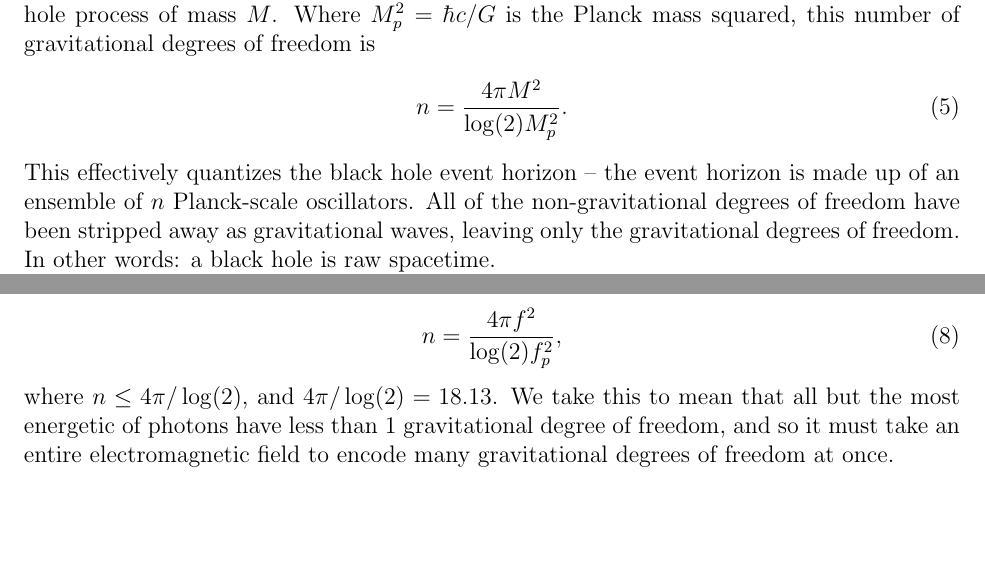
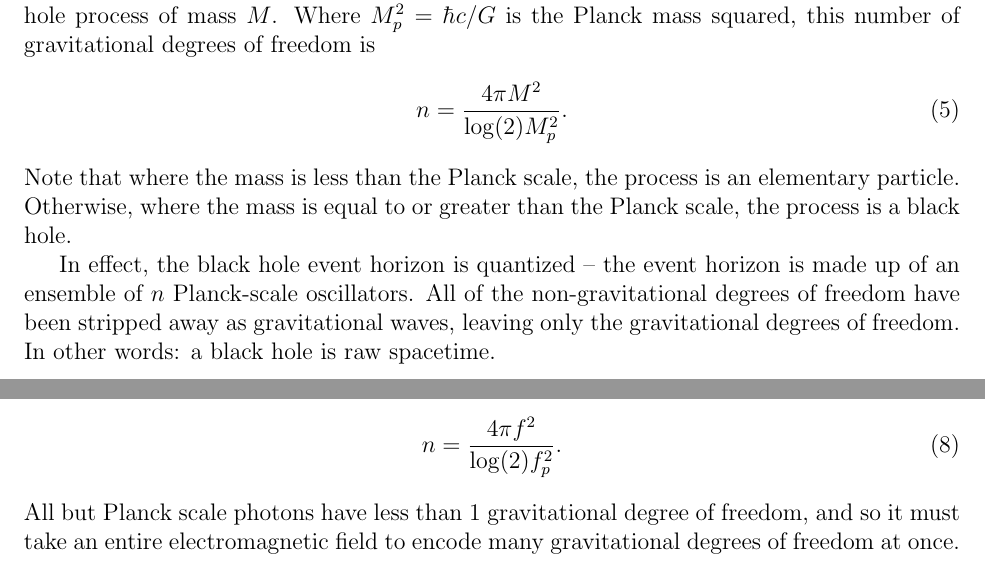
Before and after one commit to sjhalayka/papers, a LaTeX paper (anisotropic gravitation/bezier_escape.tex): two parts of pages 2 and 3 of 5, joined at a grey line, cut so that both start at the same text. Compiled offline with pdfLaTeX.

Commit message:
Add files via upload

```diff
--- a/anisotropic gravitation/bezier_escape.tex
+++ b/anisotropic gravitation/bezier_escape.tex
@@ -101,7 +101,10 @@ n = \frac{4\pi M^2}{ \log(2) M_p^2}.
 %\begin{equation}
 %A_s = 4 \pi R_s^2.
 %\end{equation}
-This effectively quantizes the black hole event horizon -- the event horizon is made up of an ensemble of $n$ Planck-scale oscillators.
+Note that where the mass is less than the Planck scale, the process is an elementary particle.
+Otherwise, where the mass is equal to or greater than the Planck scale, the process is a black hole.
+
+In effect, the black hole event horizon is quantized -- the event horizon is made up of an ensemble of $n$ Planck-scale oscillators.
 All of the non-gravitational degrees of freedom have been stripped away as gravitational waves, leaving only the gravitational degrees of freedom.
 In other words: a black hole is raw spacetime.
 
@@ -130,10 +135,10 @@ f_p = \frac{1}{2 \pi} \sqrt{\frac{c^5}{\hbar G}}.
 The number of gravitational degrees of freedom is
 \begin{equation}
 %n = \frac{16 \pi^3 \hbar G f^2}{c^5 \log(2)},
-n = \frac{4 \pi f^2}{\log(2) f_p^2},
+n = \frac{4 \pi f^2}{\log(2) f_p^2}.%,
 \end{equation}
-where $n \leq 4\pi/\log(2)$, and $4\pi/\log(2) = 18.13$.
-We take this to mean that all but the most energetic of photons have less than $1$ gravitational degree of freedom, and so it must take an entire electromagnetic field to encode many gravitational degrees of freedom at once.
+%where $n \leq 4\pi/\log(2)$, and $4\pi/\log(2) = 18.13$.
+All but Planck scale photons have less than $1$ gravitational degree of freedom, and so it must take an entire electromagnetic field to encode many gravitational degrees of freedom at once.
 
 %\begin{equation}
 %n = \frac{k 16 \pi^3 G \hbar f^2}{c^5 \log(2)}.
```
Also changed, not shown: anisotropic gravitation/bezier_escape.pdf, anisotropic gravitation/bezier_escape.tex (2 more changed lines), 2 other files.
